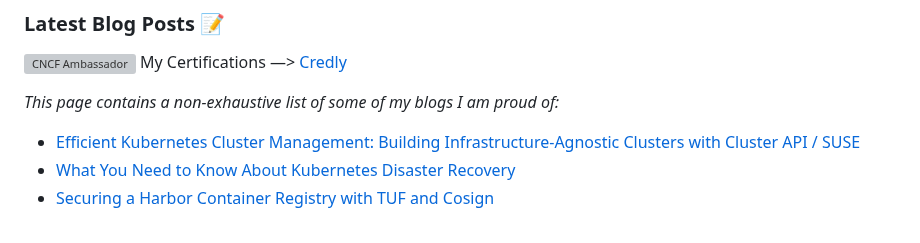
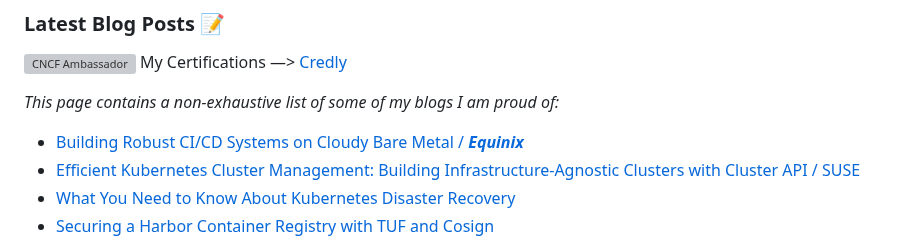
Before and after one commit to hrittikhere/blogs, a Markdown page: README.md, the part around the change. Rendered like a GitHub page; grey boxes are pictures that could not be loaded.

Commit message:
Add Building Robust CI/CD Systems on Cloudy Bare Metal

```diff
--- a/README.md
+++ b/README.md
@@ -4,6 +4,7 @@ My Certifications —> [Credly](https://www.credly.com/users/hrittikhere)
 
 _This page contains a non-exhaustive list of some of my blogs I am proud of:_
 
+- [Building Robust CI/CD Systems on Cloudy Bare Metal / ***Equinix***](https://deploy.equinix.com/blog/build-robust-ci-hosting-infrastructure-on-cloudy-bare-metal/)
 - [Efficient Kubernetes Cluster Management: Building Infrastructure-Agnostic Clusters with Cluster API / SUSE ](https://www.suse.com/c/rancher_blog/kubernetes-cluster-management-building-infrastructure-agnostic-clusters-with-cluster-api/)
 - [What You Need to Know About Kubernetes Disaster Recovery](https://deploy.equinix.com/blog/guide-kubernetes-disaster-recovery/)
 - [Securing a Harbor Container Registry with TUF and Cosign](https://loft.sh/blog/securing-a-harbor-container-registry-with-tuf-and-cosign/)
```
